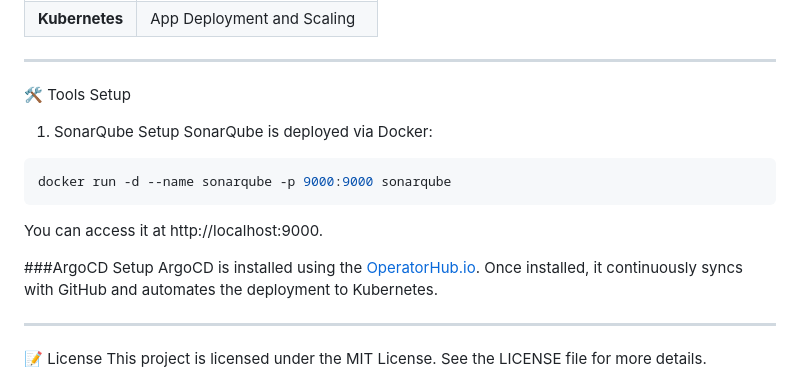
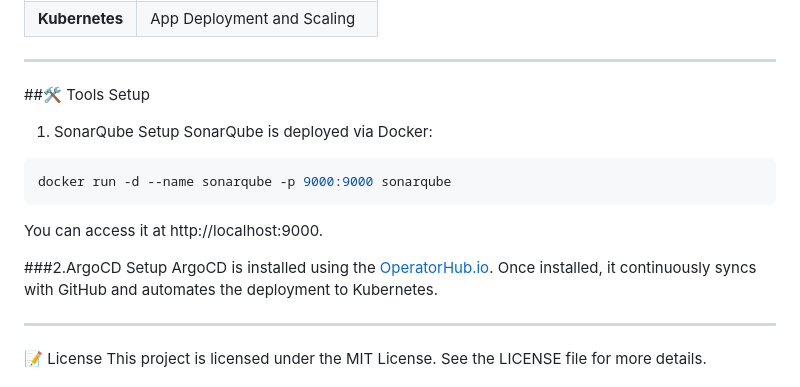
Before and after one commit to Gay-123/Leukemia-Image-Segmentation, a Markdown page: README.md, the part around the change printed below. Drawn GitHub-style.

````diff
--- a/README.md
+++ b/README.md
@@ -86,7 +86,7 @@ ArgoCD continuously syncs with GitHub. The updated image tag in deployment.yml i
 
 
 ---
-🛠️ Tools Setup
+##🛠️ Tools Setup
 1. SonarQube Setup
 SonarQube is deployed via Docker:
 
@@ -95,7 +95,7 @@ docker run -d --name sonarqube -p 9000:9000 sonarqube
 ```
 You can access it at http://localhost:9000.
 
-###ArgoCD Setup
+###2.ArgoCD Setup
 ArgoCD is installed using the [OperatorHub.io](https://operatorhub.io/). Once installed, it continuously syncs with GitHub and automates the deployment to Kubernetes.
 
 ---
````
Also changed, not shown: other parts of README.md (+1 -1 lines).
